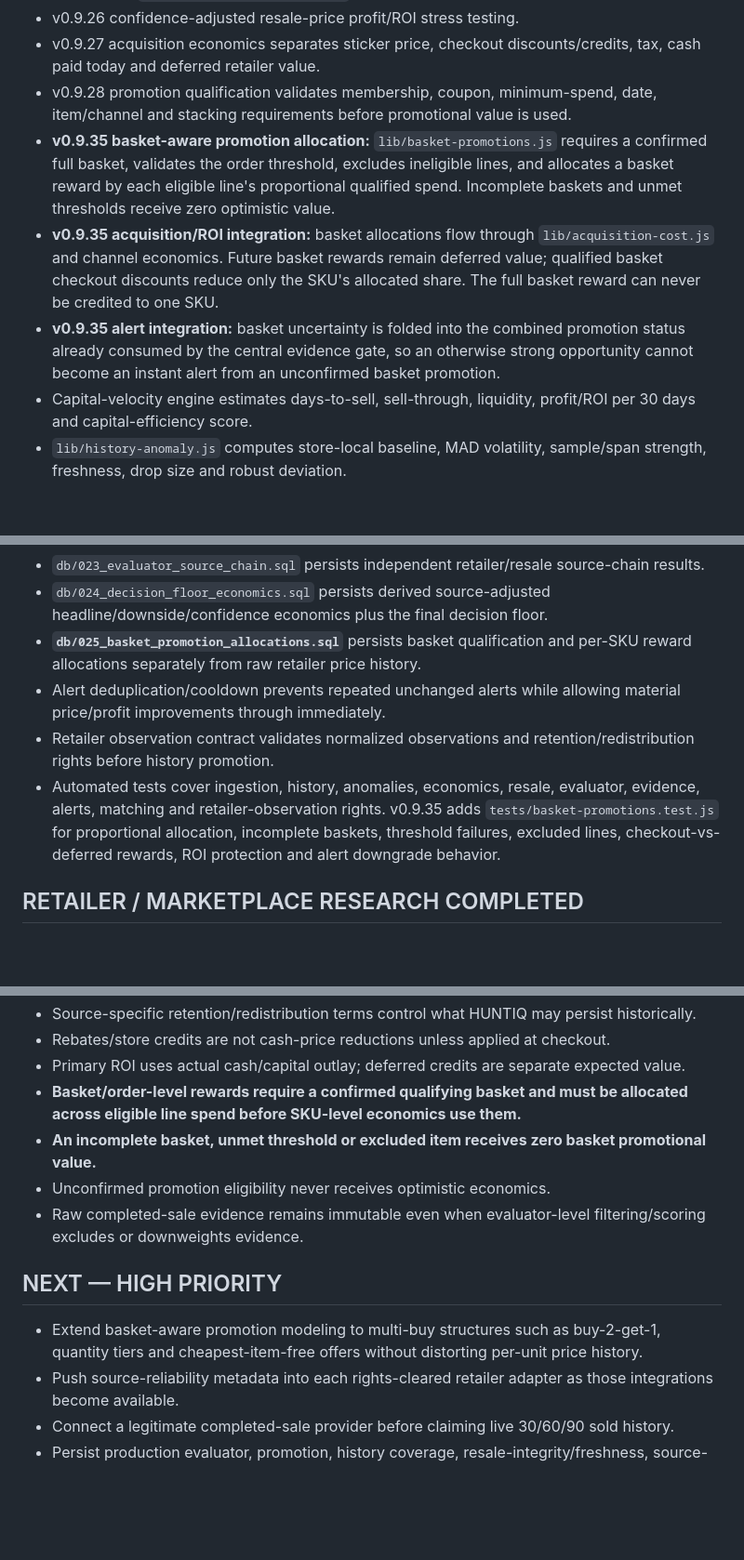
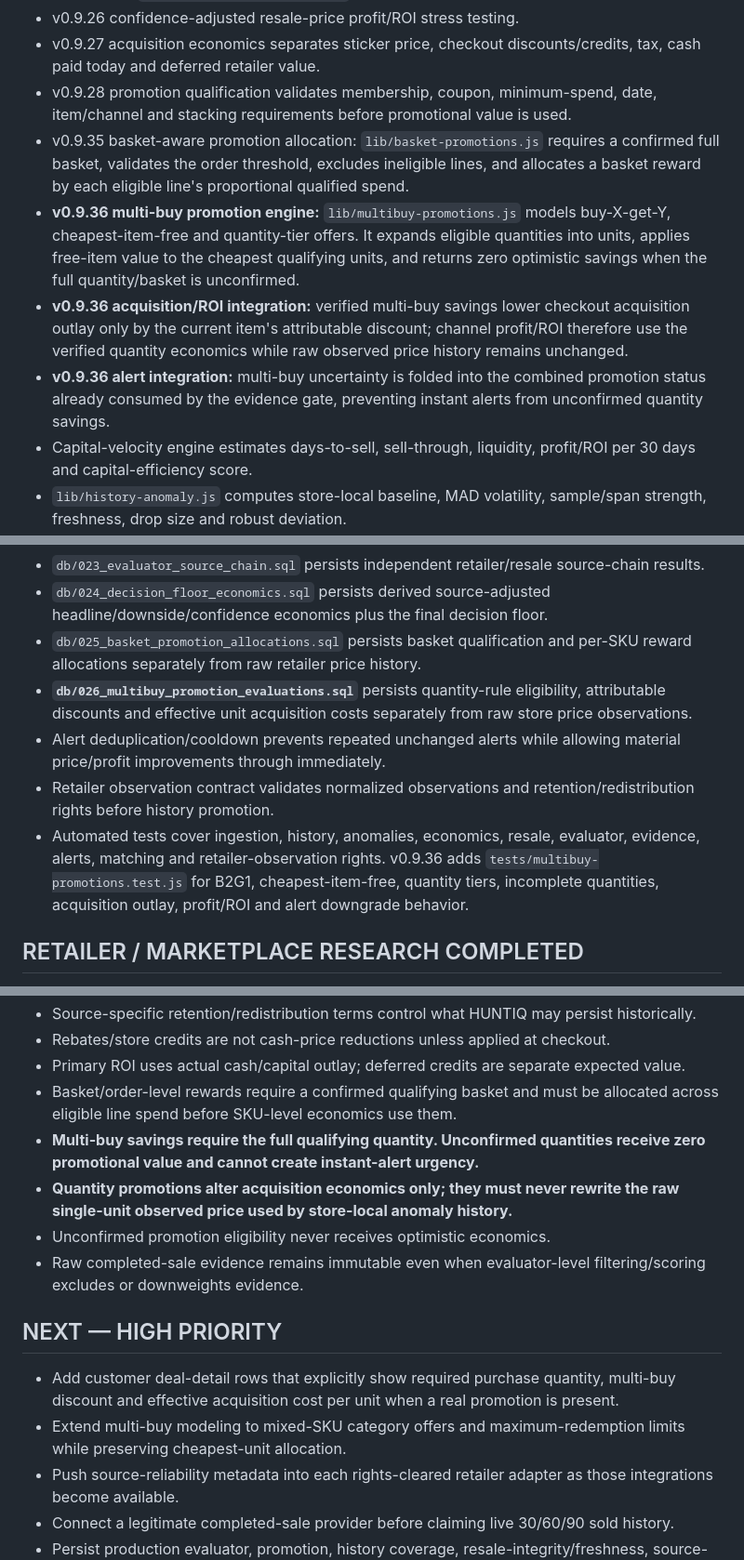
Before and after one commit to huntiqapp-tech/huntiq, a Markdown page: PROJECT_STATUS.md, 3 parts joined by grey strips. Shown at 93% size. Drawn GitHub-style; blank space fills up the shorter version.

```diff
--- a/PROJECT_STATUS.md
+++ b/PROJECT_STATUS.md
@@ -16,9 +16,10 @@ Last established from repository and product handoff: 2026-09-02. This is the li
 - v0.9.26 confidence-adjusted resale-price profit/ROI stress testing.
 - v0.9.27 acquisition economics separates sticker price, checkout discounts/credits, tax, cash paid today and deferred retailer value.
 - v0.9.28 promotion qualification validates membership, coupon, minimum-spend, date, item/channel and stacking requirements before promotional value is used.
-- **v0.9.35 basket-aware promotion allocation:** `lib/basket-promotions.js` requires a confirmed full basket, validates the order threshold, excludes ineligible lines, and allocates a basket reward by each eligible line's proportional qualified spend. Incomplete baskets and unmet thresholds receive zero optimistic value.
-- **v0.9.35 acquisition/ROI integration:** basket allocations flow through `lib/acquisition-cost.js` and channel economics. Future basket rewards remain deferred value; qualified basket checkout discounts reduce only the SKU's allocated share. The full basket reward can never be credited to one SKU.
-- **v0.9.35 alert integration:** basket uncertainty is folded into the combined promotion status already consumed by the central evidence gate, so an otherwise strong opportunity cannot become an instant alert from an unconfirmed basket promotion.
+- v0.9.35 basket-aware promotion allocation: `lib/basket-promotions.js` requires a confirmed full basket, validates the order threshold, excludes ineligible lines, and allocates a basket reward by each eligible line's proportional qualified spend.
+- **v0.9.36 multi-buy promotion engine:** `lib/multibuy-promotions.js` models buy-X-get-Y, cheapest-item-free and quantity-tier offers. It expands eligible quantities into units, applies free-item value to the cheapest qualifying units, and returns zero optimistic savings when the full quantity/basket is unconfirmed.
+- **v0.9.36 acquisition/ROI integration:** verified multi-buy savings lower checkout acquisition outlay only by the current item's attributable discount; channel profit/ROI therefore use the verified quantity economics while raw observed price history remains unchanged.
+- **v0.9.36 alert integration:** multi-buy uncertainty is folded into the combined promotion status already consumed by the evidence gate, preventing instant alerts from unconfirmed quantity savings.
 - Capital-velocity engine estimates days-to-sell, sell-through, liquidity, profit/ROI per 30 days and capital-efficiency score.
 - `lib/history-anomaly.js` computes store-local baseline, MAD volatility, sample/span strength, freshness, drop size and robust deviation.
 - v0.9.30 history-cadence coverage measures unique observations, median gap, maximum gap and density versus expected cadence.
@@ -36,10 +37,11 @@ Last established from repository and product handoff: 2026-09-02. This is the li
 - `db/022_source_reliability_assessments.sql` persists source-quality audit snapshots without mutating raw observations.
 - `db/023_evaluator_source_chain.sql` persists independent retailer/resale source-chain results.
 - `db/024_decision_floor_economics.sql` persists derived source-adjusted headline/downside/confidence economics plus the final decision floor.
-- **`db/025_basket_promotion_allocations.sql`** persists basket qualification and per-SKU reward allocations separately from raw retailer price history.
+- `db/025_basket_promotion_allocations.sql` persists basket qualification and per-SKU reward allocations separately from raw retailer price history.
+- **`db/026_multibuy_promotion_evaluations.sql`** persists quantity-rule eligibility, attributable discounts and effective unit acquisition costs separately from raw store price observations.
 - Alert deduplication/cooldown prevents repeated unchanged alerts while allowing material price/profit improvements through immediately.
 - Retailer observation contract validates normalized observations and retention/redistribution rights before history promotion.
-- Automated tests cover ingestion, history, anomalies, economics, resale, evaluator, evidence, alerts, matching and retailer-observation rights. v0.9.35 adds `tests/basket-promotions.test.js` for proportional allocation, incomplete baskets, threshold failures, excluded lines, checkout-vs-deferred rewards, ROI protection and alert downgrade behavior.
+- Automated tests cover ingestion, history, anomalies, economics, resale, evaluator, evidence, alerts, matching and retailer-observation rights. v0.9.36 adds `tests/multibuy-promotions.test.js` for B2G1, cheapest-item-free, quantity tiers, incomplete quantities, acquisition outlay, profit/ROI and alert downgrade behavior.
 
 ## RETAILER / MARKETPLACE RESEARCH COMPLETED
 - eBay Browse API: active asking/product evidence only; not completed-sale history. Marketplace Insights is restricted/not open to new users.
@@ -70,13 +73,15 @@ Last established from repository and product handoff: 2026-09-02. This is the li
 - Source-specific retention/redistribution terms control what HUNTIQ may persist historically.
 - Rebates/store credits are not cash-price reductions unless applied at checkout.
 - Primary ROI uses actual cash/capital outlay; deferred credits are separate expected value.
-- **Basket/order-level rewards require a confirmed qualifying basket and must be allocated across eligible line spend before SKU-level economics use them.**
-- **An incomplete basket, unmet threshold or excluded item receives zero basket promotional value.**
+- Basket/order-level rewards require a confirmed qualifying basket and must be allocated across eligible line spend before SKU-level economics use them.
+- **Multi-buy savings require the full qualifying quantity. Unconfirmed quantities receive zero promotional value and cannot create instant-alert urgency.**
+- **Quantity promotions alter acquisition economics only; they must never rewrite the raw single-unit observed price used by store-local anomaly history.**
 - Unconfirmed promotion eligibility never receives optimistic economics.
 - Raw completed-sale evidence remains immutable even when evaluator-level filtering/scoring excludes or downweights evidence.
 
 ## NEXT — HIGH PRIORITY
-- Extend basket-aware promotion modeling to multi-buy structures such as buy-2-get-1, quantity tiers and cheapest-item-free offers without distorting per-unit price history.
+- Add customer deal-detail rows that explicitly show required purchase quantity, multi-buy discount and effective acquisition cost per unit when a real promotion is present.
+- Extend multi-buy modeling to mixed-SKU category offers and maximum-redemption limits while preserving cheapest-unit allocation.
 - Push source-reliability metadata into each rights-cleared retailer adapter as those integrations become available.
 - Connect a legitimate completed-sale provider before claiming live 30/60/90 sold history.
 - Persist production evaluator, promotion, history coverage, resale-integrity/freshness, source-chain, decision-floor and alert-delivery snapshots once backend storage is connected.
```
Also changed, not shown: other parts of PROJECT_STATUS.md (+6 -5 lines).
